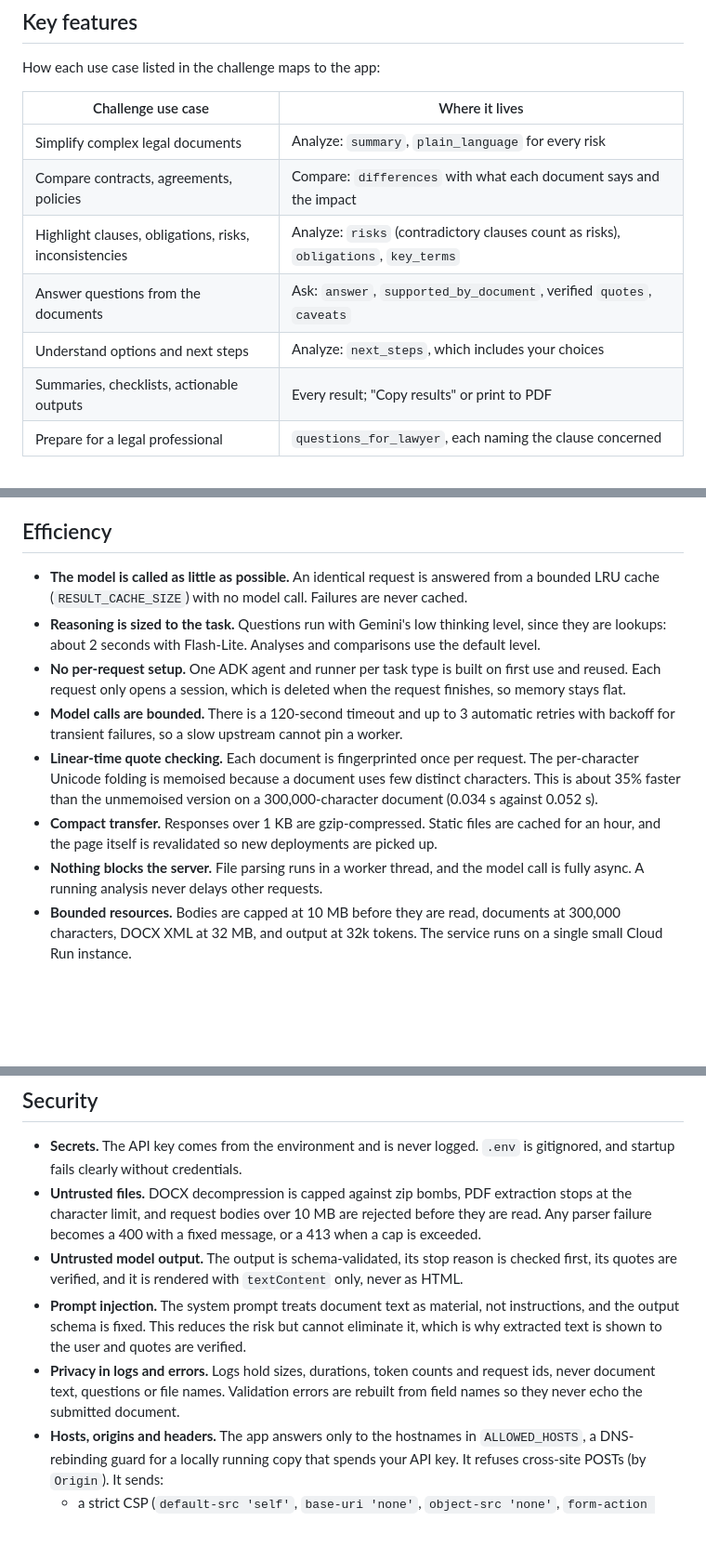
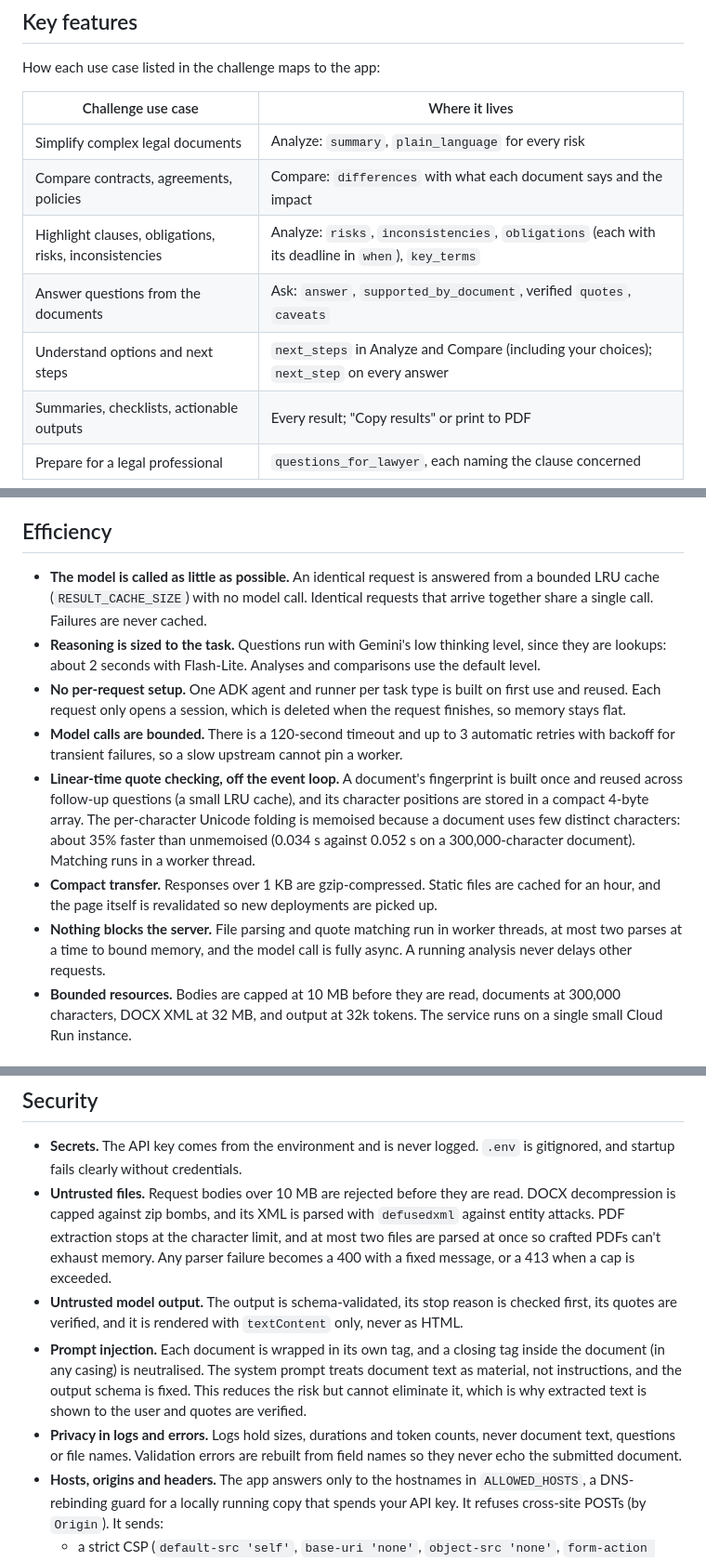
Before and after one commit to shri-ram07/fineprint, a Markdown page: README.md, 3 parts joined by grey strips. Shown at 93% size. Drawn GitHub-style; blank space fills up the shorter version.

```diff
--- a/README.md
+++ b/README.md
@@ -108,9 +108,9 @@ How each use case listed in the challenge maps to the app:
 |---|---|
 | Simplify complex legal documents | Analyze: `summary`, `plain_language` for every risk |
 | Compare contracts, agreements, policies | Compare: `differences` with what each document says and the impact |
-| Highlight clauses, obligations, risks, inconsistencies | Analyze: `risks` (contradictory clauses count as risks), `obligations`, `key_terms` |
+| Highlight clauses, obligations, risks, inconsistencies | Analyze: `risks`, `inconsistencies`, `obligations` (each with its deadline in `when`), `key_terms` |
 | Answer questions from the documents | Ask: `answer`, `supported_by_document`, verified `quotes`, `caveats` |
-| Understand options and next steps | Analyze: `next_steps`, which includes your choices |
+| Understand options and next steps | `next_steps` in Analyze and Compare (including your choices); `next_step` on every answer |
 | Summaries, checklists, actionable outputs | Every result; "Copy results" or print to PDF |
 | Prepare for a legal professional | `questions_for_lawyer`, each naming the clause concerned |
 
@@ -257,13 +262,13 @@ one line with its finish reason, token counts (including cached tokens) and dura
 
 ## Efficiency
 
-- **The model is called as little as possible.** An identical request is answered from a bounded LRU cache (`RESULT_CACHE_SIZE`) with no model call. Failures are never cached.
+- **The model is called as little as possible.** An identical request is answered from a bounded LRU cache (`RESULT_CACHE_SIZE`) with no model call. Identical requests that arrive together share a single call. Failures are never cached.
 - **Reasoning is sized to the task.** Questions run with Gemini's low thinking level, since they are lookups: about 2 seconds with Flash-Lite. Analyses and comparisons use the default level.
 - **No per-request setup.** One ADK agent and runner per task type is built on first use and reused. Each request only opens a session, which is deleted when the request finishes, so memory stays flat.
 - **Model calls are bounded.** There is a 120-second timeout and up to 3 automatic retries with backoff for transient failures, so a slow upstream cannot pin a worker.
-- **Linear-time quote checking.** Each document is fingerprinted once per request. The per-character Unicode folding is memoised because a document uses few distinct characters. This is about 35% faster than the unmemoised version on a 300,000-character document (0.034 s against 0.052 s).
+- **Linear-time quote checking, off the event loop.** A document's fingerprint is built once and reused across follow-up questions (a small LRU cache), and its character positions are stored in a compact 4-byte array. The per-character Unicode folding is memoised because a document uses few distinct characters: about 35% faster than unmemoised (0.034 s against 0.052 s on a 300,000-character document). Matching runs in a worker thread.
 - **Compact transfer.** Responses over 1 KB are gzip-compressed. Static files are cached for an hour, and the page itself is revalidated so new deployments are picked up.
-- **Nothing blocks the server.** File parsing runs in a worker thread, and the model call is fully async. A running analysis never delays other requests.
+- **Nothing blocks the server.** File parsing and quote matching run in worker threads, at most two parses at a time to bound memory, and the model call is fully async. A running analysis never delays other requests.
 - **Bounded resources.** Bodies are capped at 10 MB before they are read, documents at 300,000 characters, DOCX XML at 32 MB, and output at 32k tokens. The service runs on a single small Cloud Run instance.
 
 ## Limitations
@@ -278,10 +283,10 @@ one line with its finish reason, token counts (including cached tokens) and dura
 ## Security
 
 - **Secrets.** The API key comes from the environment and is never logged. `.env` is gitignored, and startup fails clearly without credentials.
-- **Untrusted files.** DOCX decompression is capped against zip bombs, PDF extraction stops at the character limit, and request bodies over 10 MB are rejected before they are read. Any parser failure becomes a 400 with a fixed message, or a 413 when a cap is exceeded.
+- **Untrusted files.** Request bodies over 10 MB are rejected before they are read. DOCX decompression is capped against zip bombs, and its XML is parsed with `defusedxml` against entity attacks. PDF extraction stops at the character limit, and at most two files are parsed at once so crafted PDFs can't exhaust memory. Any parser failure becomes a 400 with a fixed message, or a 413 when a cap is exceeded.
 - **Untrusted model output.** The output is schema-validated, its stop reason is checked first, its quotes are verified, and it is rendered with `textContent` only, never as HTML.
-- **Prompt injection.** The system prompt treats document text as material, not instructions, and the output schema is fixed. This reduces the risk but cannot eliminate it, which is why extracted text is shown to the user and quotes are verified.
-- **Privacy in logs and errors.** Logs hold sizes, durations, token counts and request ids, never document text, questions or file names. Validation errors are rebuilt from field names so they never echo the submitted document.
+- **Prompt injection.** Each document is wrapped in its own tag, and a closing tag inside the document (in any casing) is neutralised. The system prompt treats document text as material, not instructions, and the output schema is fixed. This reduces the risk but cannot eliminate it, which is why extracted text is shown to the user and quotes are verified.
+- **Privacy in logs and errors.** Logs hold sizes, durations and token counts, never document text, questions or file names. Validation errors are rebuilt from field names so they never echo the submitted document.
 - **Hosts, origins and headers.** The app answers only to the hostnames in `ALLOWED_HOSTS`, a DNS-rebinding guard for a locally running copy that spends your API key. It refuses cross-site POSTs (by `Origin`). It sends:
   - a strict CSP (`default-src 'self'`, `base-uri 'none'`, `object-src 'none'`, `form-action 'self'`, `frame-ancestors 'none'`)
   - HSTS
```
Also changed, not shown: other parts of README.md (+18 -13 lines).
